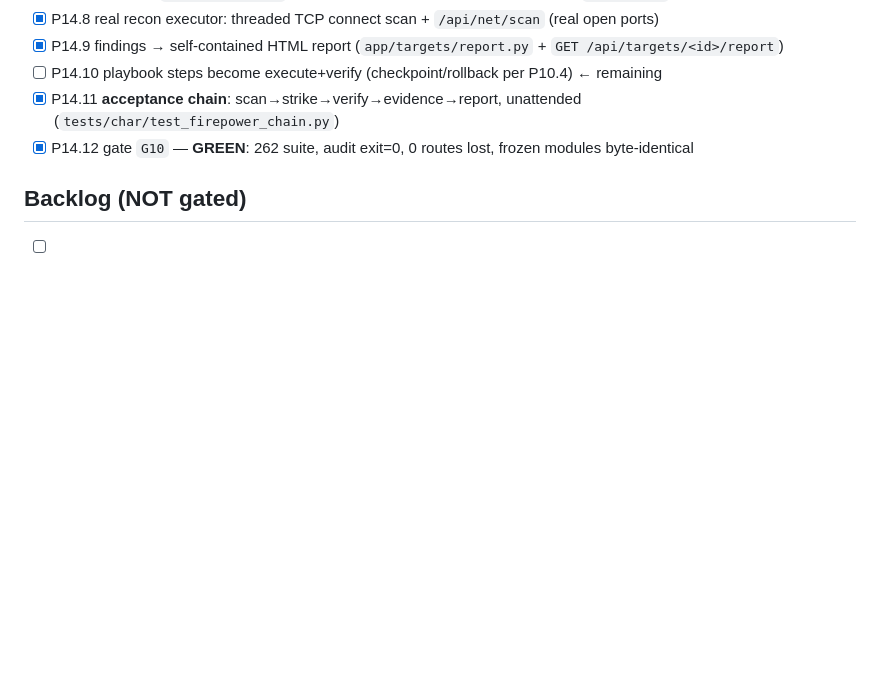
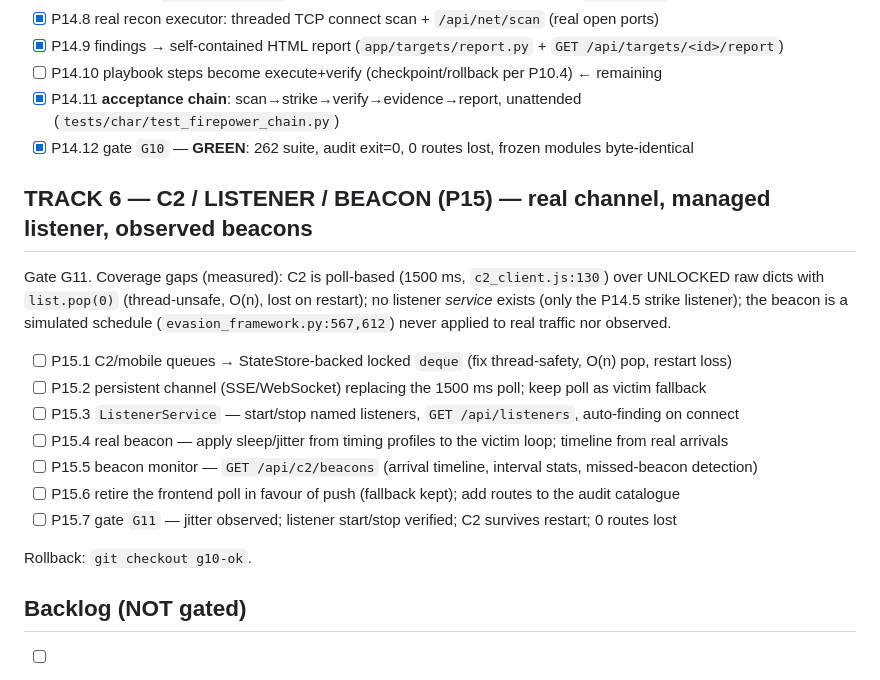
Before and after one commit to hendrybui/Storm-Breaker, a Markdown page: docs/TODO.md, the part around the change. Rendered like a GitHub page; blank space fills up the shorter version.

```diff
--- a/docs/TODO.md
+++ b/docs/TODO.md
@@ -181,6 +181,23 @@ See `docs/FIREPOWER.md`. Additive layer; frozen contract untouched; tests assert
 - [x] P14.11 **acceptance chain**: scan→strike→verify→evidence→report, unattended (`tests/char/test_firepower_chain.py`)
 - [x] P14.12 gate `G10` — **GREEN**: 262 suite, audit exit=0, 0 routes lost, frozen modules byte-identical
 
+## TRACK 6 — C2 / LISTENER / BEACON (P15) — real channel, managed listener, observed beacons
+
+Gate G11. Coverage gaps (measured): C2 is poll-based (1500 ms, `c2_client.js:130`) over
+UNLOCKED raw dicts with `list.pop(0)` (thread-unsafe, O(n), lost on restart);
+no listener *service* exists (only the P14.5 strike listener); the beacon is a simulated
+schedule (`evasion_framework.py:567,612`) never applied to real traffic nor observed.
+
+- [ ] P15.1 C2/mobile queues → StateStore-backed locked `deque` (fix thread-safety, O(n) pop, restart loss)
+- [ ] P15.2 persistent channel (SSE/WebSocket) replacing the 1500 ms poll; keep poll as victim fallback
+- [ ] P15.3 `ListenerService` — start/stop named listeners, `GET /api/listeners`, auto-finding on connect
+- [ ] P15.4 real beacon — apply sleep/jitter from timing profiles to the victim loop; timeline from real arrivals
+- [ ] P15.5 beacon monitor — `GET /api/c2/beacons` (arrival timeline, interval stats, missed-beacon detection)
+- [ ] P15.6 retire the frontend poll in favour of push (fallback kept); add routes to the audit catalogue
+- [ ] P15.7 gate `G11` — jitter observed; listener start/stop verified; C2 survives restart; 0 routes lost
+
+Rollback: `git checkout g10-ok`.
+
 ## Backlog (NOT gated)
 - [ ] Real crypto via `cryptography` (replace hand-rolled AES/XOR)
 - [ ] Optional LLM hook for ai_threat (feature-flagged, offline fallback)
```
Also changed, not shown: docs/HANDOFF-TRACK5.md (added, +102 -0 lines), docs/PROGRESS.md (+1 -0 lines).
